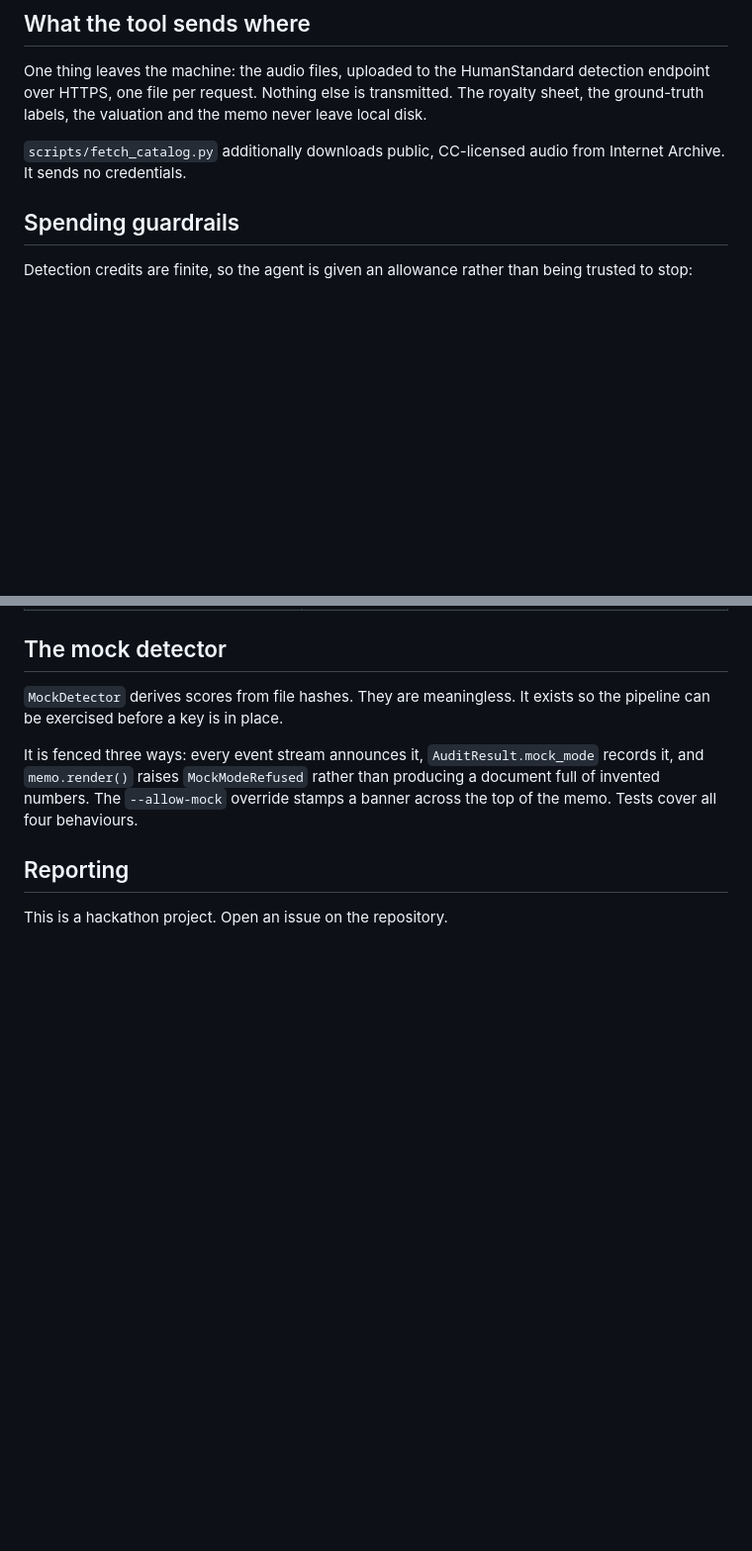
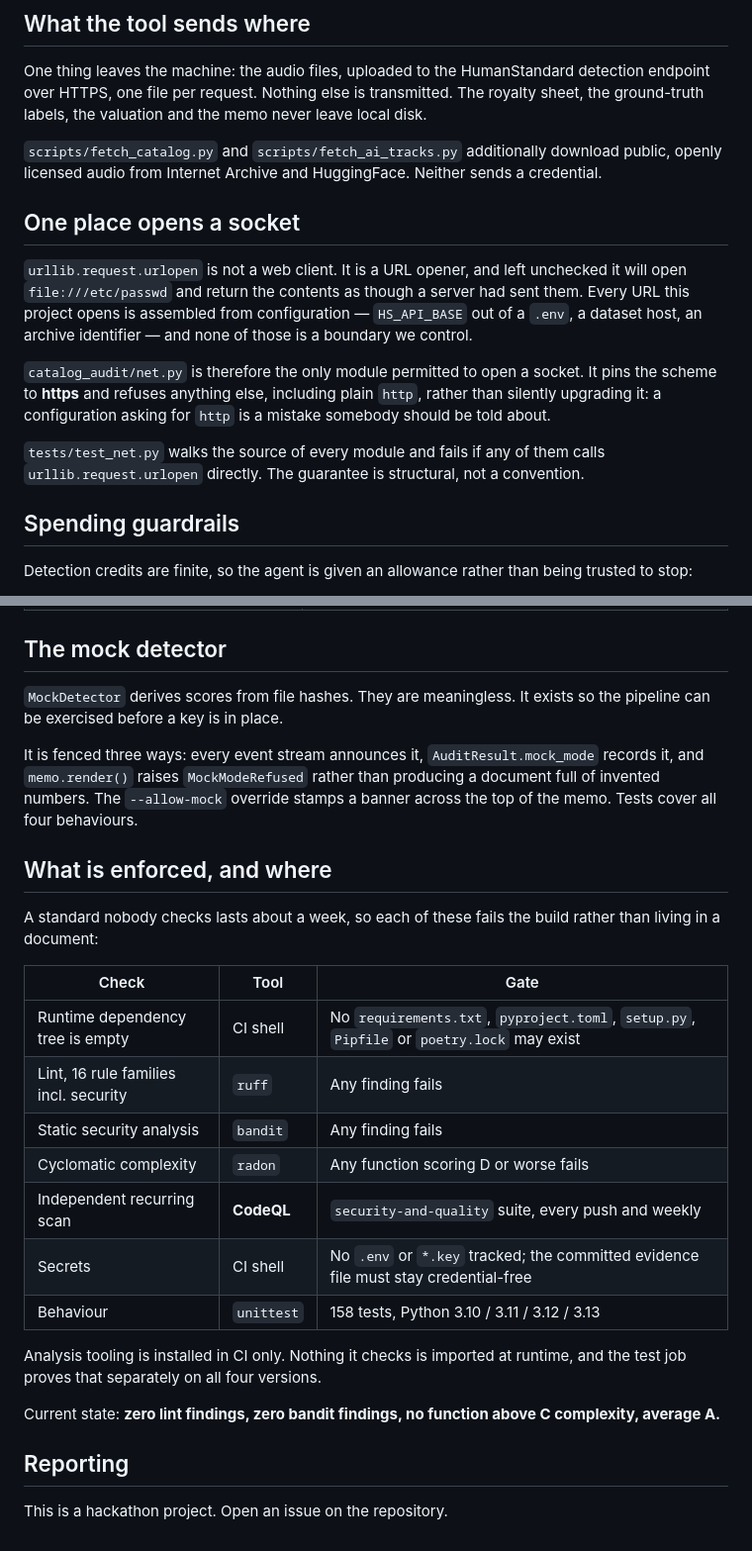
Before and after one commit to codergirl73/catalog-risk-auditor, a Markdown page: SECURITY.md, 2 parts joined by grey strips. Shown at 99% size. Rendered like a GitHub page; blank space fills up the shorter version.

```diff
--- a/SECURITY.md
+++ b/SECURITY.md
@@ -29,8 +29,26 @@ detection endpoint over HTTPS, one file per request. Nothing else is
 transmitted. The royalty sheet, the ground-truth labels, the valuation and the
 memo never leave local disk.
 
-`scripts/fetch_catalog.py` additionally downloads public, CC-licensed audio
-from Internet Archive. It sends no credentials.
+`scripts/fetch_catalog.py` and `scripts/fetch_ai_tracks.py` additionally
+download public, openly licensed audio from Internet Archive and HuggingFace.
+Neither sends a credential.
+
+## One place opens a socket
+
+`urllib.request.urlopen` is not a web client. It is a URL opener, and left
+unchecked it will open `file:///etc/passwd` and return the contents as though
+a server had sent them. Every URL this project opens is assembled from
+configuration — `HS_API_BASE` out of a `.env`, a dataset host, an archive
+identifier — and none of those is a boundary we control.
+
+`catalog_audit/net.py` is therefore the only module permitted to open a
+socket. It pins the scheme to **https** and refuses anything else, including
+plain `http`, rather than silently upgrading it: a configuration asking for
+`http` is a mistake somebody should be told about.
+
+`tests/test_net.py` walks the source of every module and fails if any of them
+calls `urllib.request.urlopen` directly. The guarantee is structural, not a
+convention.
 
 ## Spending guardrails
 
@@ -70,6 +88,27 @@ records it, and `memo.render()` raises `MockModeRefused` rather than producing a
 document full of invented numbers. The `--allow-mock` override stamps a banner
 across the top of the memo. Tests cover all four behaviours.
 
+## What is enforced, and where
+
+A standard nobody checks lasts about a week, so each of these fails the build
+rather than living in a document:
+
+| Check | Tool | Gate |
+|---|---|---|
+| Runtime dependency tree is empty | CI shell | No `requirements.txt`, `pyproject.toml`, `setup.py`, `Pipfile` or `poetry.lock` may exist |
+| Lint, 16 rule families incl. security | `ruff` | Any finding fails |
+| Static security analysis | `bandit` | Any finding fails |
+| Cyclomatic complexity | `radon` | Any function scoring D or worse fails |
+| Independent recurring scan | **CodeQL** | `security-and-quality` suite, every push and weekly |
+| Secrets | CI shell | No `.env` or `*.key` tracked; the committed evidence file must stay credential-free |
+| Behaviour | `unittest` | 158 tests, Python 3.10 / 3.11 / 3.12 / 3.13 |
+
+Analysis tooling is installed in CI only. Nothing it checks is imported at
+runtime, and the test job proves that separately on all four versions.
+
+Current state: **zero lint findings, zero bandit findings, no function above
+C complexity, average A.**
+
 ## Reporting
 
 This is a hackathon project. Open an issue on the repository.
```
Also changed, not shown: README.md (+10 -3 lines), SUBMISSION.md (+26 -6 lines).
